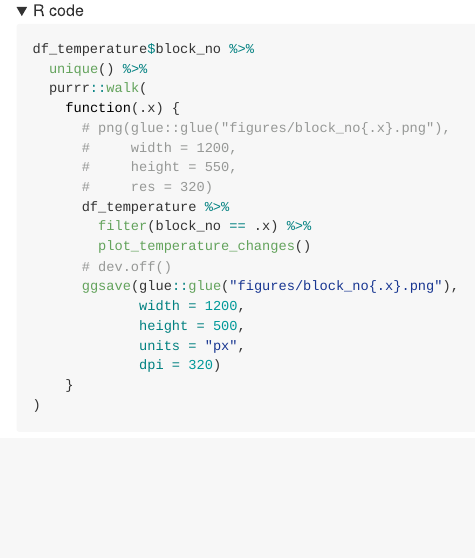
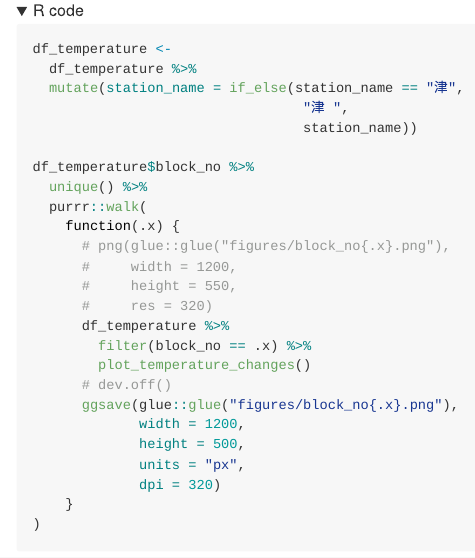
Before and after one commit to uribo/showyourstripes, an R Markdown document (README.Rmd): the page in a window 1100 px wide, from 550 px down. The pictures show the output file README.md that the author committed with the source, drawn offline in the style of GitHub; folded parts are opened.

Commit message:
「津」の修正

````diff
--- a/README.Rmd
+++ b/README.Rmd
@@ -37,6 +37,12 @@ targets::tar_load(df_temperature)
 <summary>R code</summary>
 
 ```{r, echo = TRUE, eval = FALSE}
+df_temperature <-
+  df_temperature %>%
+  mutate(station_name = if_else(station_name == "津",
+                                 "津 ",
+                                 station_name))
+
 df_temperature$block_no %>%
   unique() %>%
   purrr::walk(
````
Also changed, not shown: README.md, figures/block_no47651.png, figures/panel.png.
